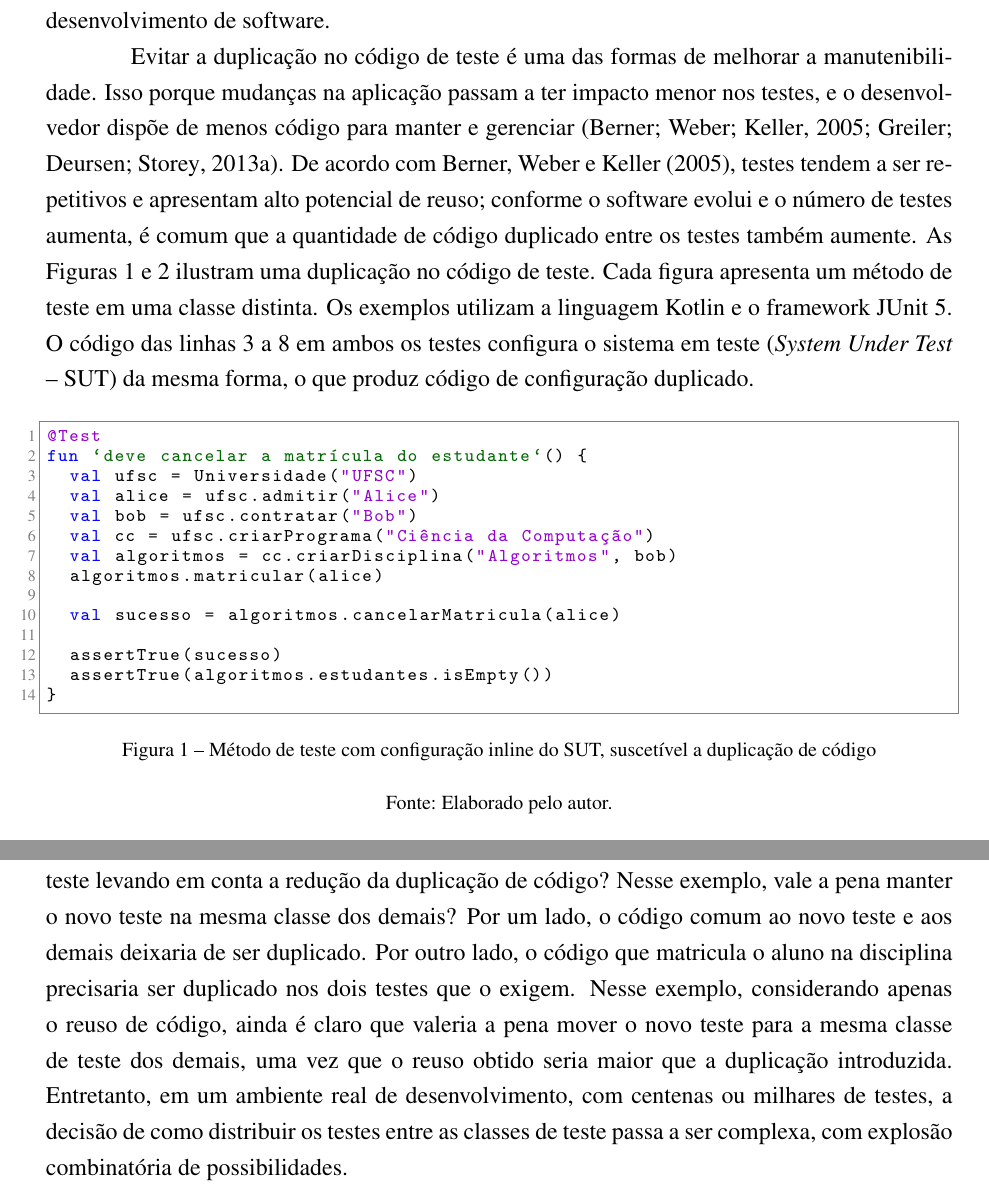
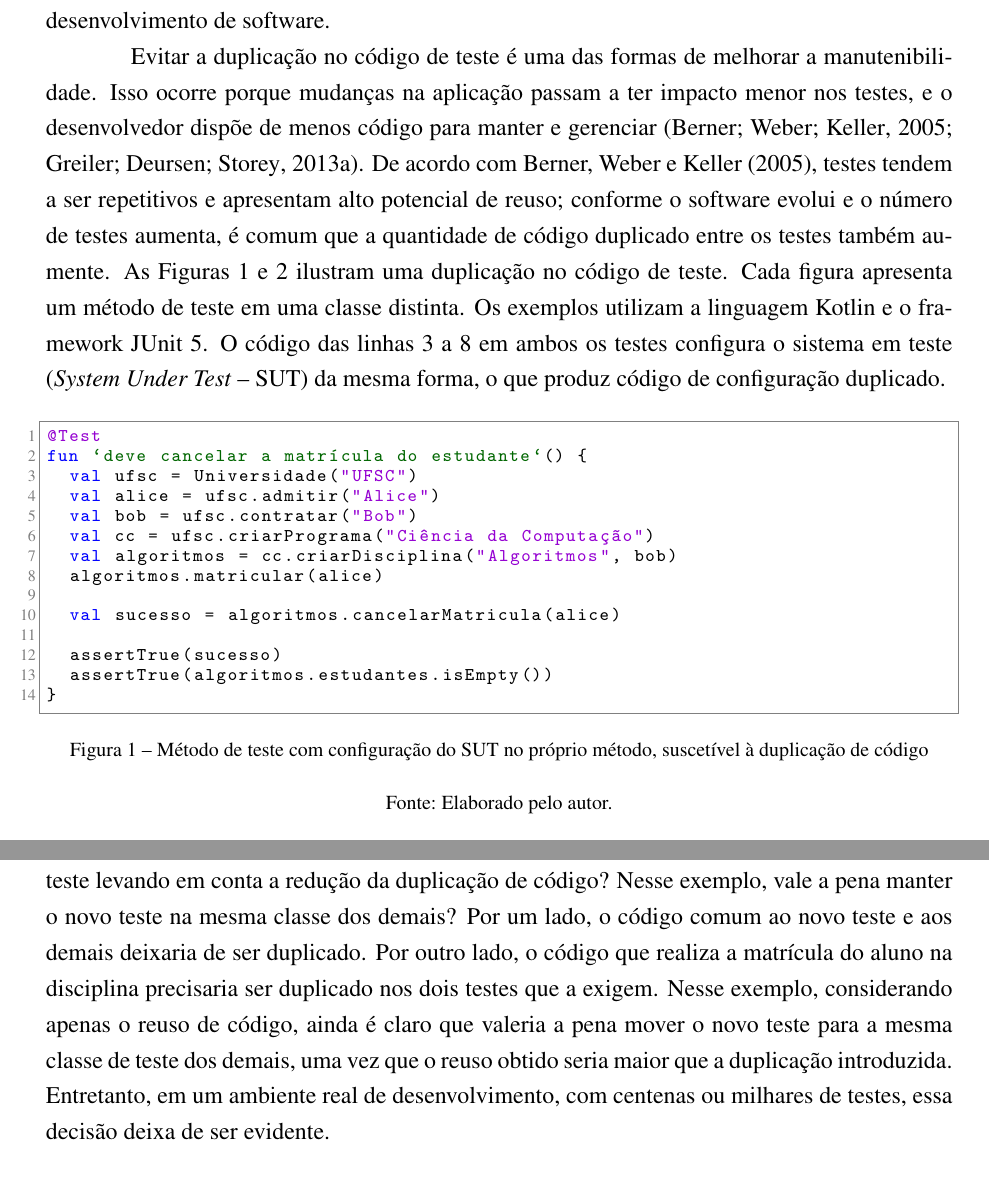
Before and after one commit to lucasPereira/qualification, a LaTeX thesis (qualification.tex, which reads chapters/1-introduction.tex): two parts of pages 4 and 6 of 7, joined at a grey line, cut so that both start at the same text. Compiled offline with pdfLaTeX.

Commit message:
Polish introduction prose and replace inline in caption

```diff
--- a/chapters/1-introduction.tex
+++ b/chapters/1-introduction.tex
@@ -4,12 +4,12 @@ Teste de software é uma das atividades presentes no processo de desenvolvimento
 
 Nesse contexto, o código de teste deixou de ser um artefato auxiliar e passou a exigir os mesmos cuidados aplicados ao código de produção. Assim como o código da aplicação, o código de teste precisa ser mantido, compreendido e ajustado durante todo o projeto \cite{greiler:etal:2013:b}. Para \citeonline{meszaros:2007}, a atividade de teste não deveria aumentar o esforço total de desenvolvimento e manutenção do software, uma vez que o esforço gasto com essa atividade deve ser compensado pela melhoria da qualidade do software. Entretanto, manter o código de teste apresenta desafios, principalmente quando a codificação e a evolução dos testes são realizadas diretamente pelo desenvolvedor. Conforme o software evolui e a quantidade de código aumenta, torna-se mais difícil manter os testes com consistência e sem perder o controle sobre eles. Um fenômeno semelhante ocorre no código de produção: sem refatoração contínua, cada nova funcionalidade tende a exigir mais esforço do que a anterior \cite{fowler:1999}. Com os testes, observa-se comportamento análogo. Novos testes passam a ser mais difíceis de adicionar e a duplicação tende a aumentar \cite{berner:etal:2005}. Isso pode levar à degradação da manutenibilidade do código de teste \cite{greiler:etal:2013:a}. Segundo \citeonline{emery:2009}, um motivo comum para o abandono de testes automatizados é o fato de os testes se tornarem frágeis e de alto custo de manutenção, o que pode tornar os desenvolvedores reticentes tanto em adicionar novos testes quanto em executar os existentes. Mesmo em um cenário em que tanto o código de produção quanto o código de teste são gerados por modelos de Inteligência Artificial (IA), a manutenibilidade do código de teste é um problema que precisa ser tratado. \citeonline{shamshiri:etal:2018} mostra que testes gerados automaticamente afetam o tempo e a confiança do desenvolvedor, e que as tarefas de manutenção levaram 29\% mais tempo quando realizadas com testes gerados automaticamente. Nesse sentido, independentemente do contexto, a manutenibilidade do código de teste ainda é um aspecto importante no processo de desenvolvimento de software.
 
-Evitar a duplicação no código de teste é uma das formas de melhorar a manutenibilidade. Isso porque mudanças na aplicação passam a ter impacto menor nos testes, e o desenvolvedor dispõe de menos código para manter e gerenciar \cite{berner:etal:2005,greiler:etal:2013:a}. De acordo com \citeonline{berner:etal:2005}, testes tendem a ser repetitivos e apresentam alto potencial de reuso; conforme o software evolui e o número de testes aumenta, é comum que a quantidade de código duplicado entre os testes também aumente. As Figuras~\ref{code:1-cancel-student-enrollment-test} e~\ref{code:2-enroll-student-twice-test} ilustram uma duplicação no código de teste. Cada figura apresenta um método de teste em uma classe distinta. Os exemplos utilizam a linguagem Kotlin e o framework JUnit 5. O código das linhas 3 a 8 em ambos os testes configura o sistema em teste (\textit{System Under Test} -- SUT) da mesma forma, o que produz código de configuração duplicado.
+Evitar a duplicação no código de teste é uma das formas de melhorar a manutenibilidade. Isso ocorre porque mudanças na aplicação passam a ter impacto menor nos testes, e o desenvolvedor dispõe de menos código para manter e gerenciar \cite{berner:etal:2005,greiler:etal:2013:a}. De acordo com \citeonline{berner:etal:2005}, testes tendem a ser repetitivos e apresentam alto potencial de reuso; conforme o software evolui e o número de testes aumenta, é comum que a quantidade de código duplicado entre os testes também aumente. As Figuras~\ref{code:1-cancel-student-enrollment-test} e~\ref{code:2-enroll-student-twice-test} ilustram uma duplicação no código de teste. Cada figura apresenta um método de teste em uma classe distinta. Os exemplos utilizam a linguagem Kotlin e o framework JUnit 5. O código das linhas 3 a 8 em ambos os testes configura o sistema em teste (\textit{System Under Test} -- SUT) da mesma forma, o que produz código de configuração duplicado.
 
 \begin{figure}[htb]
 	\centering
 	\lstinputlisting{code/1-cancel-student-enrollment-test.txt}
-	\caption{Método de teste com configuração inline do SUT, suscetível a duplicação de código}
+	\caption{Método de teste com configuração do SUT no próprio método, suscetível à duplicação de código}
 	\label{code:1-cancel-student-enrollment-test}
 	\fonte{Elaborado pelo autor.}
 \end{figure}
@@ -42,4 +42,4 @@ Entretanto, nem sempre é simples decidir como os testes devem ser organizados.
 	\fonte{Elaborado pelo autor.}
 \end{figure}
 
-O problema fica claro mesmo com um exemplo trivial: como organizar os métodos de teste levando em conta a redução da duplicação de código? Nesse exemplo, vale a pena manter o novo teste na mesma classe dos demais? Por um lado, o código comum ao novo teste e aos demais deixaria de ser duplicado. Por outro lado, o código que matricula o aluno na disciplina precisaria ser duplicado nos dois testes que o exigem. Nesse exemplo, considerando apenas o reuso de código, ainda é claro que valeria a pena mover o novo teste para a mesma classe de teste dos demais, uma vez que o reuso obtido seria maior que a duplicação introduzida. Entretanto, em um ambiente real de desenvolvimento, com centenas ou milhares de testes, a decisão de como distribuir os testes entre as classes de teste passa a ser complexa, com explosão combinatória de possibilidades.
+O problema fica claro mesmo com um exemplo trivial: como organizar os métodos de teste levando em conta a redução da duplicação de código? Nesse exemplo, vale a pena manter o novo teste na mesma classe dos demais? Por um lado, o código comum ao novo teste e aos demais deixaria de ser duplicado. Por outro lado, o código que realiza a matrícula do aluno na disciplina precisaria ser duplicado nos dois testes que a exigem. Nesse exemplo, considerando apenas o reuso de código, ainda é claro que valeria a pena mover o novo teste para a mesma classe de teste dos demais, uma vez que o reuso obtido seria maior que a duplicação introduzida. Entretanto, em um ambiente real de desenvolvimento, com centenas ou milhares de testes, essa decisão deixa de ser evidente.
```
Also changed, not shown: qualification.pdf, chapters/1-introduction.tex (2 more changed lines).
